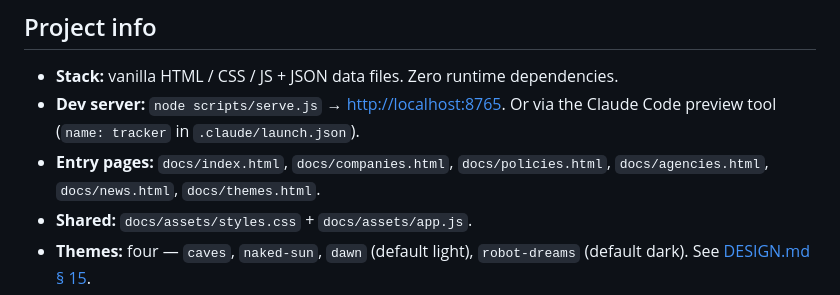
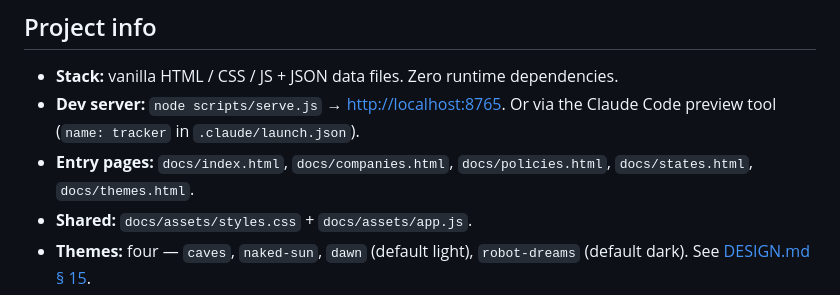
Before and after one commit to pranava0x0/roboticsleadership, a Markdown page: uat.md, the part around the change. Drawn GitHub-style.

Commit message:
docs: add states.html reference to UAT project info

```diff
--- a/uat.md
+++ b/uat.md
@@ -12,7 +12,7 @@ _Updated: 2026-06-07_ (documentation update — agencies/news consolidated into
 
 - **Stack:** vanilla HTML / CSS / JS + JSON data files. Zero runtime dependencies.
 - **Dev server:** `node scripts/serve.js` → <http://localhost:8765>. Or via the Claude Code preview tool (`name: tracker` in `.claude/launch.json`).
-- **Entry pages:** `docs/index.html`, `docs/companies.html`, `docs/policies.html`, `docs/agencies.html`, `docs/news.html`, `docs/themes.html`.
+- **Entry pages:** `docs/index.html`, `docs/companies.html`, `docs/policies.html`, `docs/states.html`, `docs/themes.html`.
 - **Shared:** `docs/assets/styles.css` + `docs/assets/app.js`.
 - **Themes:** four — `caves`, `naked-sun`, `dawn` (default light), `robot-dreams` (default dark). See [DESIGN.md § 15](DESIGN.md).
 - **Data:** `docs/data/{companies,policies,news,themes,sources}.json`. Validated by `scripts/validate.js`.
```
